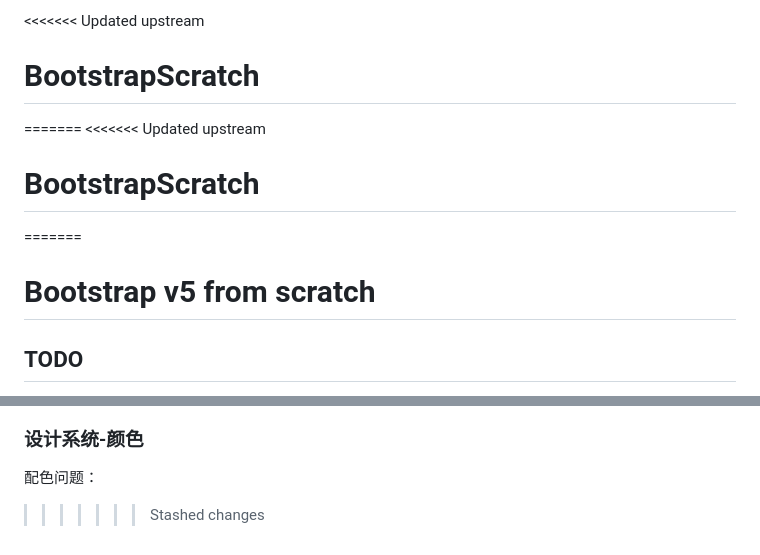
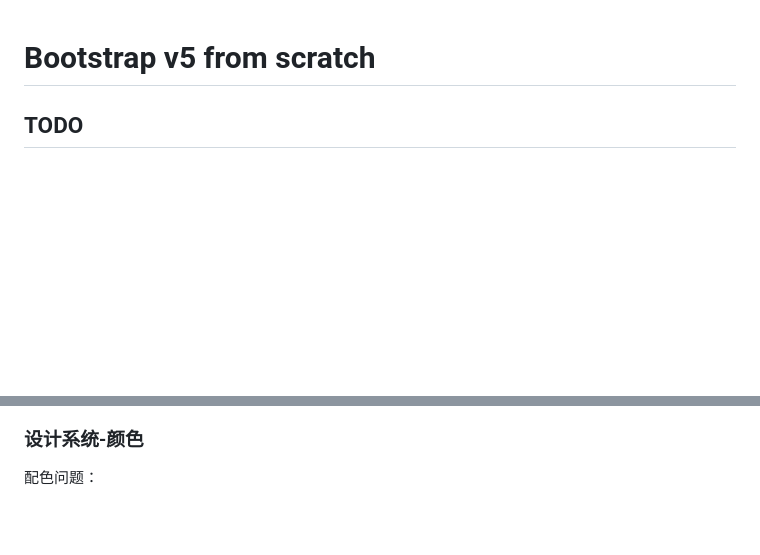
Before and after one commit to shantao-xs/BootstrapScratch, a Markdown page: README.md, 2 parts joined by grey strips. GitHub-like rendering; blank space fills up the shorter version.

Commit message:
clean version

```diff
--- a/README.md
+++ b/README.md
@@ -1,9 +1,3 @@
-<<<<<<< Updated upstream
-# BootstrapScratch
-=======
-<<<<<<< Updated upstream
-# BootstrapScratch
-=======
 # Bootstrap v5 from scratch
 ## TODO
 - [ ] 能不能做一个交互式的doc，点击哪个部分就显示对应代码？现在还是不够直观
@@ -238,5 +232,3 @@ $grays: (
 尺寸原理：
 ### 设计系统-颜色
 配色问题：
-
->>>>>>> Stashed changes
```
